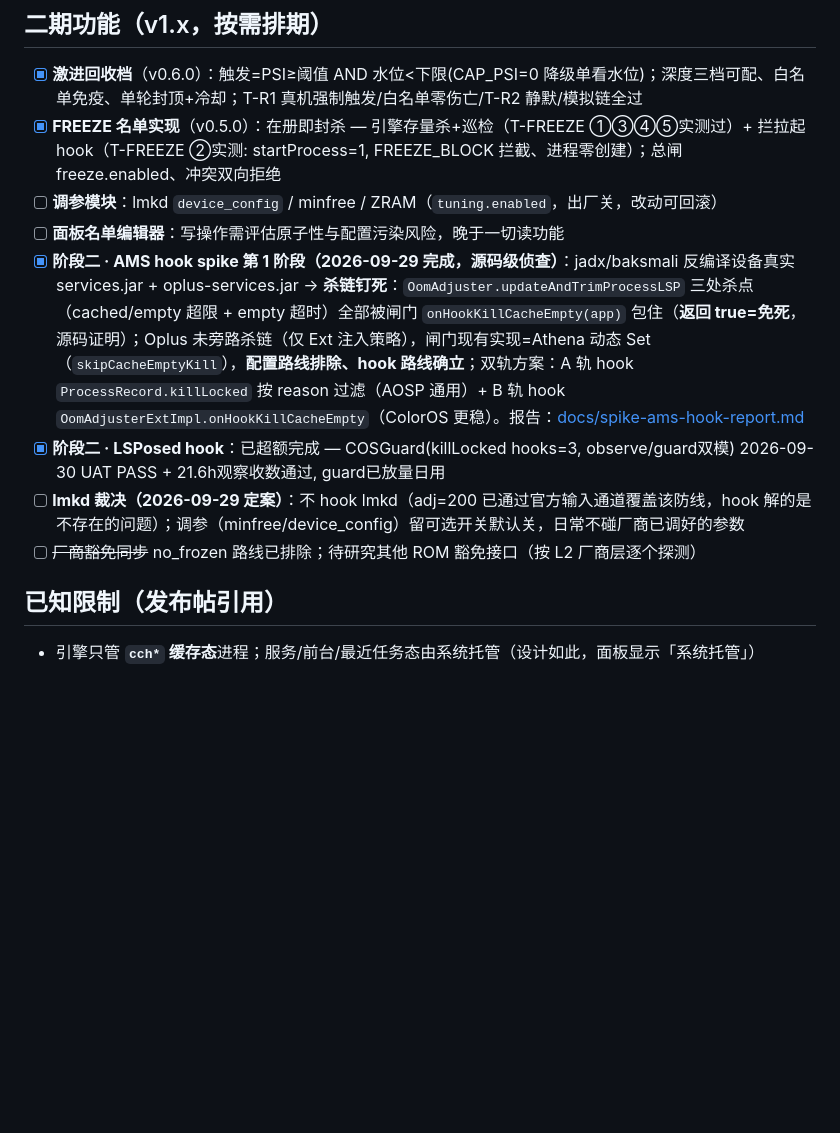
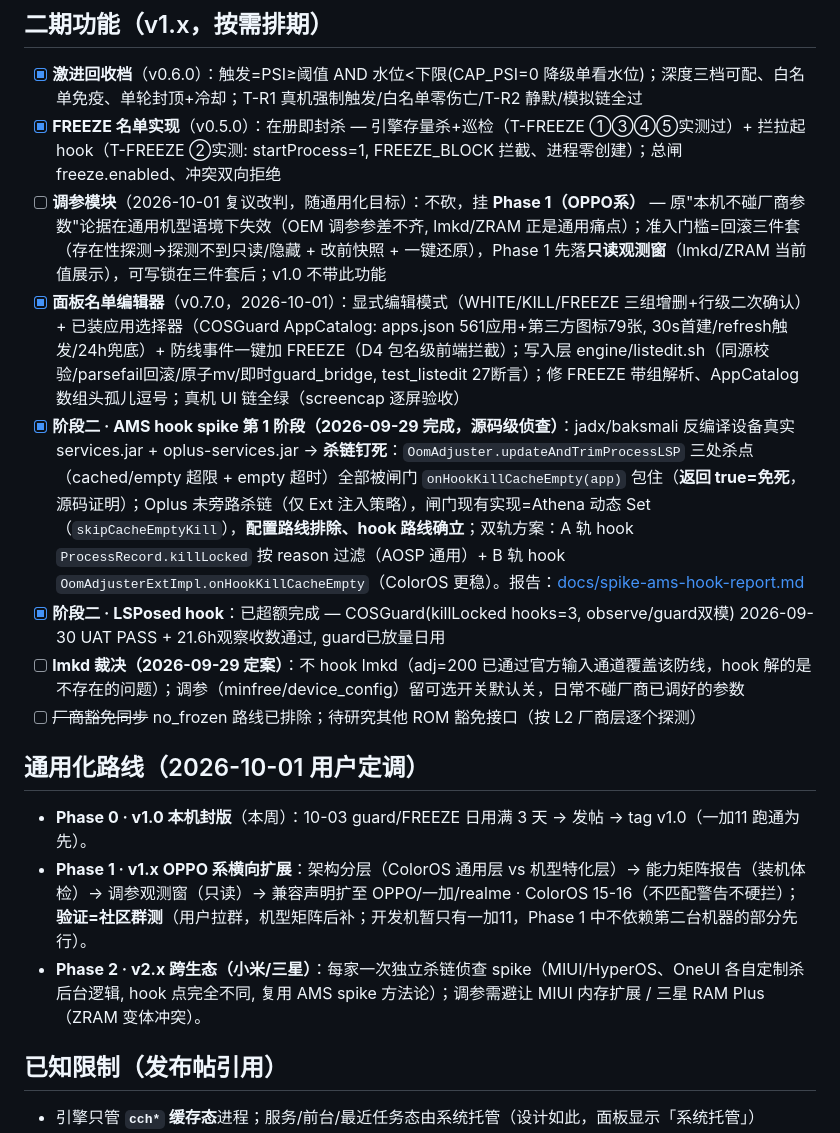
Before and after one commit to wzcawzc123/COSMemory, a Markdown page: ROADMAP.md, the part around the change. Rendered like a GitHub page; blank space fills up the shorter version.

Commit message:
docs(roadmap): 名单编辑器完成打勾 + 调参裁决改判挂通用化Phase1 + 三阶段通用化路线

```diff
--- a/ROADMAP.md
+++ b/ROADMAP.md
@@ -59,12 +59,18 @@
 
 - [x] **激进回收档**（v0.6.0）：触发=PSI≥阈值 AND 水位<下限(CAP_PSI=0 降级单看水位)；深度三档可配、白名单免疫、单轮封顶+冷却；T-R1 真机强制触发/白名单零伤亡/T-R2 静默/模拟链全过
 - [x] **FREEZE 名单实现**（v0.5.0）：在册即封杀 — 引擎存量杀+巡检（T-FREEZE ①③④⑤实测过）+ 拦拉起 hook（T-FREEZE ②实测: startProcess=1, FREEZE_BLOCK 拦截、进程零创建）；总闸 freeze.enabled、冲突双向拒绝
-- [ ] **调参模块**：lmkd `device_config` / minfree / ZRAM（`tuning.enabled`，出厂关，改动可回滚）
-- [ ] **面板名单编辑器**：写操作需评估原子性与配置污染风险，晚于一切读功能
+- [ ] **调参模块**（2026-10-01 复议改判，随通用化目标）：不砍，挂 **Phase 1（OPPO系）** — 原"本机不碰厂商参数"论据在通用机型语境下失效（OEM 调参参差不齐, lmkd/ZRAM 正是通用痛点）；准入门槛=回滚三件套（存在性探测→探测不到只读/隐藏 + 改前快照 + 一键还原），Phase 1 先落**只读观测窗**（lmkd/ZRAM 当前值展示），可写锁在三件套后；v1.0 不带此功能
+- [x] **面板名单编辑器**（v0.7.0，2026-10-01）：显式编辑模式（WHITE/KILL/FREEZE 三组增删+行级二次确认）+ 已装应用选择器（COSGuard AppCatalog: apps.json 561应用+第三方图标79张, 30s首建/refresh触发/24h兜底）+ 防线事件一键加 FREEZE（D4 包名级前端拦截）；写入层 engine/listedit.sh（同源校验/parsefail回滚/原子mv/即时guard_bridge, test_listedit 27断言）；修 FREEZE 带组解析、AppCatalog 数组头孤儿逗号；真机 UI 链全绿（screencap 逐屏验收）
 - [x] **阶段二 · AMS hook spike 第 1 阶段（2026-09-29 完成，源码级侦查）**：jadx/baksmali 反编译设备真实 services.jar + oplus-services.jar → **杀链钉死**：`OomAdjuster.updateAndTrimProcessLSP` 三处杀点（cached/empty 超限 + empty 超时）全部被闸门 `onHookKillCacheEmpty(app)` 包住（**返回 true=免死**，源码证明）；Oplus 未旁路杀链（仅 Ext 注入策略），闸门现有实现=Athena 动态 Set（`skipCacheEmptyKill`），**配置路线排除、hook 路线确立**；双轨方案：A 轨 hook `ProcessRecord.killLocked` 按 reason 过滤（AOSP 通用）+ B 轨 hook `OomAdjusterExtImpl.onHookKillCacheEmpty`（ColorOS 更稳）。报告：[docs/spike-ams-hook-report.md](docs/spike-ams-hook-report.md)
 - [x] **阶段二 · LSPosed hook**：已超额完成 — COSGuard(killLocked hooks=3, observe/guard双模) 2026-09-30 UAT PASS + 21.6h观察收数通过, guard已放量日用
 - [ ] **lmkd 裁决（2026-09-29 定案）**：不 hook lmkd（adj=200 已通过官方输入通道覆盖该防线，hook 解的是不存在的问题）；调参（minfree/device_config）留可选开关默认关，日常不碰厂商已调好的参数
 - [ ] ~~厂商豁免同步~~ no_frozen 路线已排除；待研究其他 ROM 豁免接口（按 L2 厂商层逐个探测）
+
+## 通用化路线（2026-10-01 用户定调）
+
+- **Phase 0 · v1.0 本机封版**（本周）：10-03 guard/FREEZE 日用满 3 天 → 发帖 → tag v1.0（一加11 跑通为先）。
+- **Phase 1 · v1.x OPPO 系横向扩展**：架构分层（ColorOS 通用层 vs 机型特化层）→ 能力矩阵报告（装机体检）→ 调参观测窗（只读）→ 兼容声明扩至 OPPO/一加/realme · ColorOS 15-16（不匹配警告不硬拦）；**验证=社区群测**（用户拉群，机型矩阵后补；开发机暂只有一加11，Phase 1 中不依赖第二台机器的部分先行）。
+- **Phase 2 · v2.x 跨生态（小米/三星）**：每家一次独立杀链侦查 spike（MIUI/HyperOS、OneUI 各自定制杀后台逻辑, hook 点完全不同, 复用 AMS spike 方法论）；调参需避让 MIUI 内存扩展 / 三星 RAM Plus（ZRAM 变体冲突）。
 
 ## 已知限制（发布帖引用）
 
```
